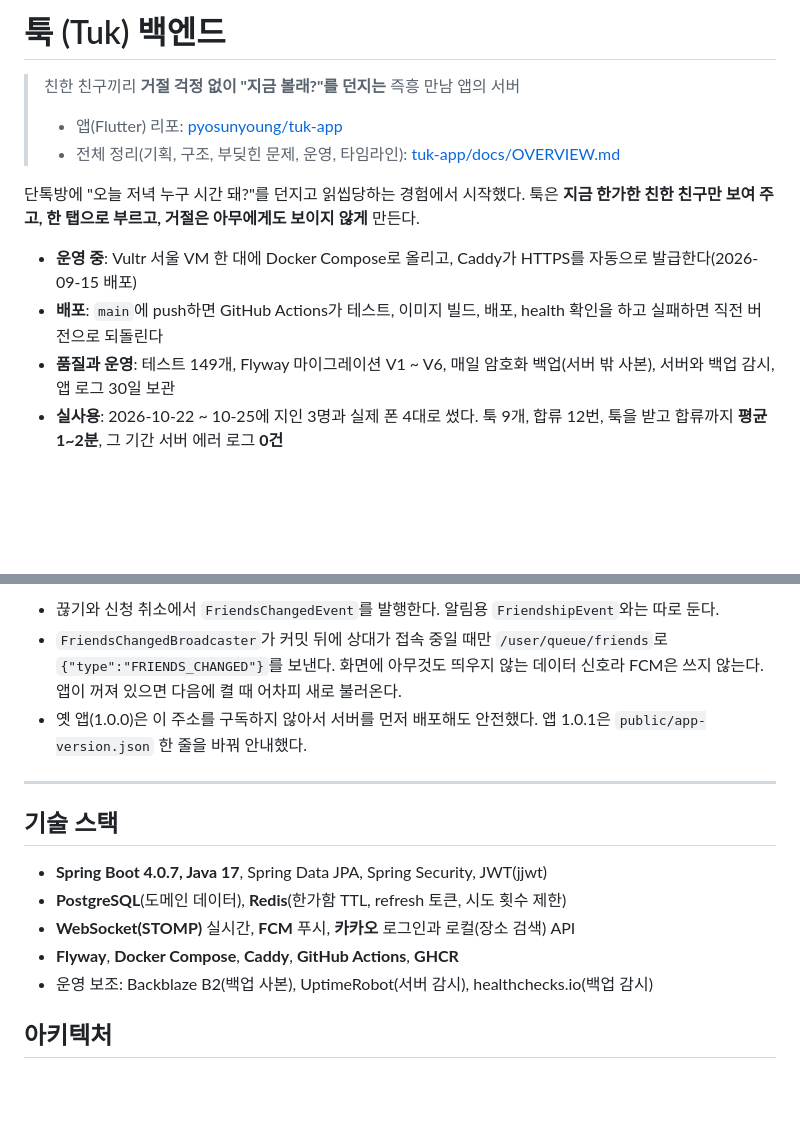
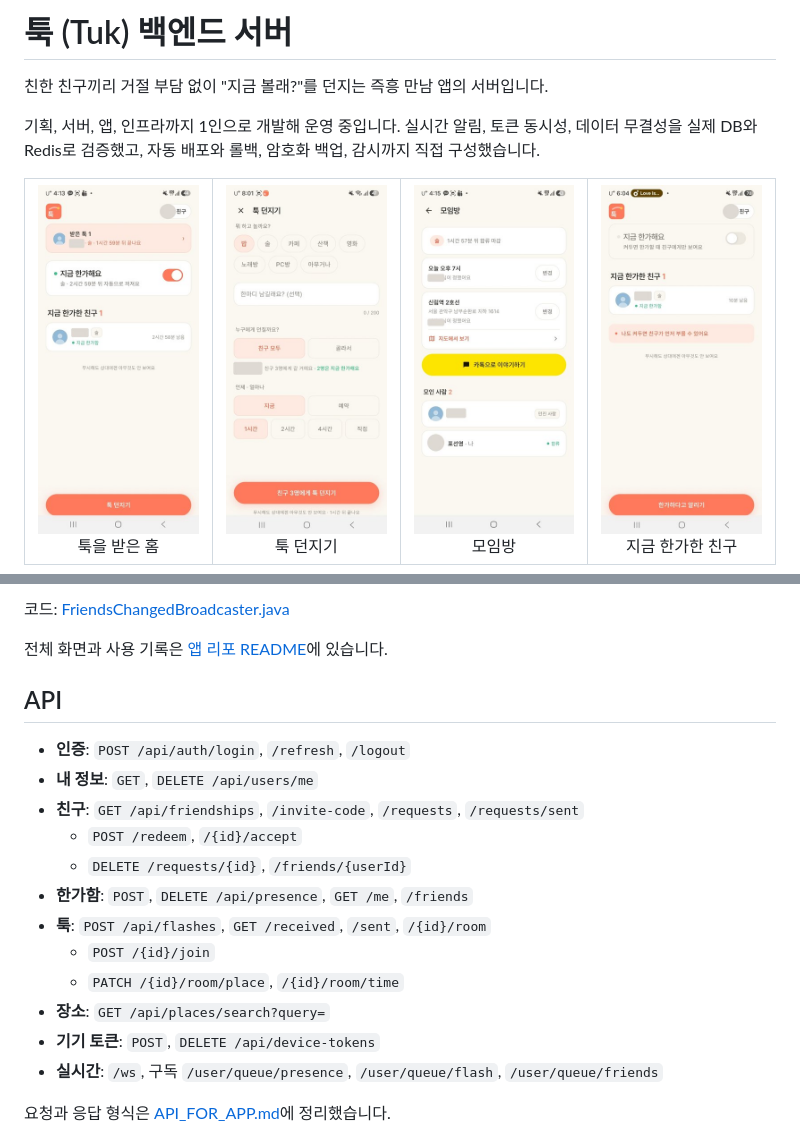
Before and after one commit to pyosunyoung/tuk-server, a Markdown page: README.md, 2 parts joined by grey strips. Rendered like a GitHub page; pictures changed too: docs/images/real/compose.jpg (added), docs/images/real/s_home_received.jpg (added); blank space fills up the shorter version.

```diff
--- a/README.md
+++ b/README.md
@@ -1,15 +1,10 @@
-# 툭 (Tuk) 백엔드
+# 툭 (Tuk) 백엔드 서버
 
-> 친한 친구끼리 **거절 걱정 없이 "지금 볼래?"를 던지는** 즉흥 만남 앱의 서버
->
-> - 앱(Flutter) 리포: [pyosunyoung/tuk-app](https://github.com/pyosunyoung/tuk-app)
-> - 전체 정리(기획, 구조, 부딪힌 문제, 운영, 타임라인): [tuk-app/docs/OVERVIEW.md](https://github.com/pyosunyoung/tuk-app/blob/main/docs/OVERVIEW.md)
+친한 친구끼리 거절 부담 없이 "지금 볼래?"를 던지는 즉흥 만남 앱의 서버입니다.
 
-단톡방에 "오늘 저녁 누구 시간 돼?"를 던지고 읽씹당하는 경험에서 시작했다.
-툭은 **지금 한가한 친한 친구만 보여 주고, 한 탭으로 부르고, 거절은 아무에게도 보이지 않게** 만든다.
+기획, 서버, 앱, 인프라까지 1인으로 개발해 운영 중입니다. 실시간 알림, 토큰 동시성, 데이터 무결성을 실제 DB와 Redis로 검증했고, 자동 배포와 롤백, 암호화 백업, 감시까지 직접 구성했습니다.
 
-- **운영 중**: Vultr 서울 VM 한 대에 Docker Compose로 올리고, Caddy가 HTTPS를 자동으로 발급한다(2026-09-15 배포)
-- **배포**: `main`에 push하면 GitHub Actions가 테스트, 이미지 빌드, 배포, health 확인을 하고 실패하면 직전 버전으로 되돌린다
-- **품질과 운영**: 테스트 149개, Flyway 마이그레이션 V1 ~ V6, 매일 암호화 백업(서버 밖 사본), 서버와 백업 감시, 앱 로그 30일 보관
-- **실사용**: 2026-10-22 ~ 10-25에 지인 3명과 실제 폰 4대로 썼다. 툭 9개, 합류 12번, 툭을 받고 합류까지 **평균 1~2분**, 그 기간 서버 에러 로그 **0건**
+<table>
+<tr><td align="center" valign="top"><img src="docs/images/real/s_home_received.jpg" width="175"><br>툭을 받은 홈</td><td align="center" valign="top"><img src="docs/images/real/compose.jpg" width="175"><br>툭 던지기</td><td align="center" valign="top"><img src="docs/images/real/room.jpg" width="175"><br>모임방</td><td align="center" valign="top"><img src="docs/images/real/s_presence_home.jpg" width="175"><br>지금 한가한 친구</td></tr>
+</table>
 
@@ -71,17 +139,22 @@
 
-- 끊기와 신청 취소에서 `FriendsChangedEvent`를 발행한다. 알림용 `FriendshipEvent`와는 따로 둔다.
-- `FriendsChangedBroadcaster`가 커밋 뒤에 상대가 접속 중일 때만 `/user/queue/friends`로 `{"type":"FRIENDS_CHANGED"}`를 보낸다. 화면에 아무것도 띄우지 않는 데이터 신호라 FCM은 쓰지 않는다. 앱이 꺼져 있으면 다음에 켤 때 어차피 새로 불러온다.
-- 옛 앱(1.0.0)은 이 주소를 구독하지 않아서 서버를 먼저 배포해도 안전했다. 앱 1.0.1은 `public/app-version.json` 한 줄을 바꿔 안내했다.
+코드: [FriendsChangedBroadcaster.java](src/main/java/com/tuk/friendship/ws/FriendsChangedBroadcaster.java)
 
----
+전체 화면과 사용 기록은 [앱 리포 README](https://github.com/pyosunyoung/tuk-app#%EC%8B%A4%EC%82%AC%EC%9A%A9-%EA%B2%80%EC%A6%9D)에 있습니다.
 
-## 기술 스택
+## API
 
-- **Spring Boot 4.0.7, Java 17**, Spring Data JPA, Spring Security, JWT(jjwt)
-- **PostgreSQL**(도메인 데이터), **Redis**(한가함 TTL, refresh 토큰, 시도 횟수 제한)
-- **WebSocket(STOMP)** 실시간, **FCM** 푸시, **카카오** 로그인과 로컬(장소 검색) API
-- **Flyway**, **Docker Compose**, **Caddy**, **GitHub Actions**, **GHCR**
-- 운영 보조: Backblaze B2(백업 사본), UptimeRobot(서버 감시), healthchecks.io(백업 감시)
+- **인증**: `POST /api/auth/login`, `/refresh`, `/logout`
+- **내 정보**: `GET`, `DELETE /api/users/me`
+- **친구**: `GET /api/friendships`, `/invite-code`, `/requests`, `/requests/sent`
+    - `POST /redeem`, `/{id}/accept`
+    - `DELETE /requests/{id}`, `/friends/{userId}`
+- **한가함**: `POST`, `DELETE /api/presence`, `GET /me`, `/friends`
+- **툭**: `POST /api/flashes`, `GET /received`, `/sent`, `/{id}/room`
+    - `POST /{id}/join`
+    - `PATCH /{id}/room/place`, `/{id}/room/time`
+- **장소**: `GET /api/places/search?query=`
+- **기기 토큰**: `POST`, `DELETE /api/device-tokens`
+- **실시간**: `/ws`, 구독 `/user/queue/presence`, `/user/queue/flash`, `/user/queue/friends`
 
-## 아키텍처
+요청과 응답 형식은 [API_FOR_APP.md](docs/API_FOR_APP.md)에 정리했습니다.
 
```
Also changed, not shown: other parts of README.md (+134 -127 lines).
